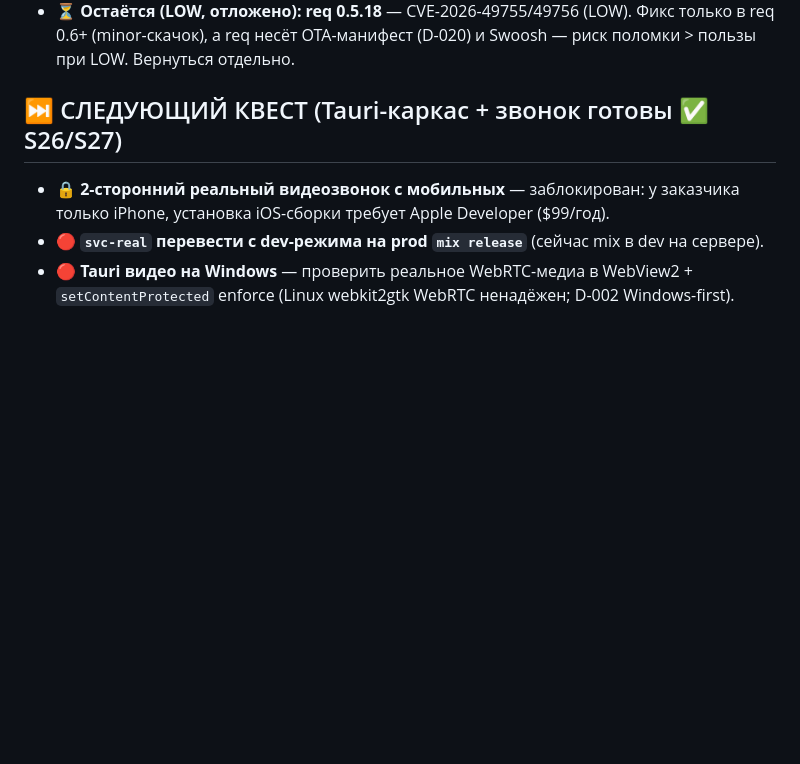
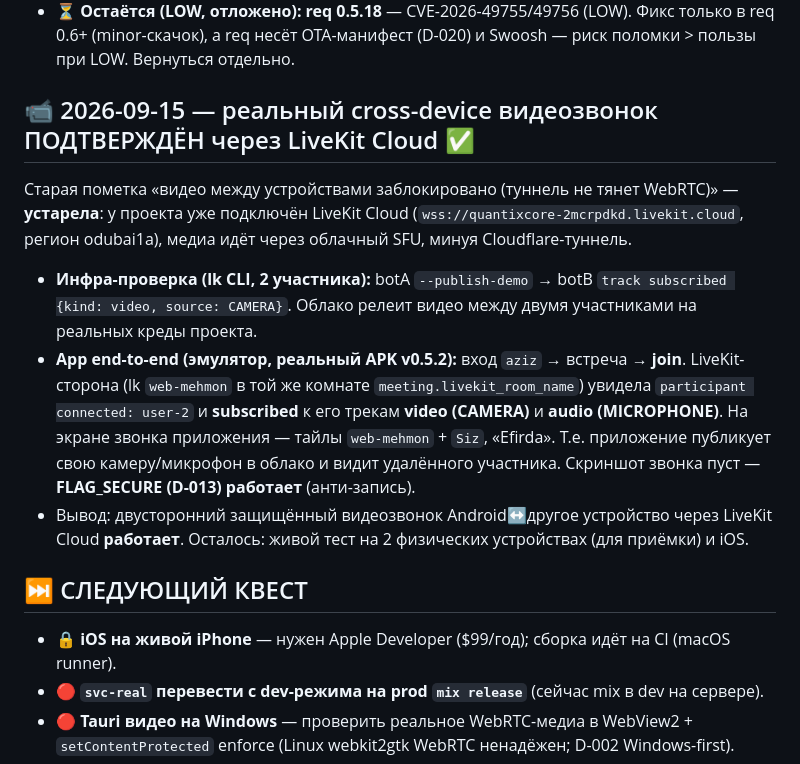
Before and after one commit to quantixcore-technologies/security-video-conference, a Markdown page: docs/CURRENT_STATUS.md, the part around the change. Rendered like a GitHub page; blank space fills up the shorter version.

Commit message:
docs: cross-device видеозвонок подтверждён через LiveKit Cloud
Инфра: lk CLI, 2 участника — облако релеит video (CAMERA) между ними.
App e2e: эмулятор (реальный APK v0.5.2), вход aziz → join встречи;
LiveKit-сторона subscribed к трекам user-2 video (CAMERA) + audio (MIC),
экран звонка показывает web-mehmon + Siz. FLAG_SECURE подтверждён (скрин пуст).
Старый блокер «туннель не тянет WebRTC» устарел (медиа через LiveKit Cloud).

Co-Authored-By: Claude Opus 4.8 <noreply@anthropic.com>
Claude-Session: https://claude.ai/code/session_01QcxPbXMkUt4cqoRYYZ51ob

```diff
--- a/docs/CURRENT_STATUS.md
+++ b/docs/CURRENT_STATUS.md
@@ -314,8 +314,22 @@
 - ⏳ **Остаётся (LOW, отложено): req 0.5.18** — CVE-2026-49755/49756 (LOW). Фикс только в req 0.6+
   (minor-скачок), а req несёт OTA-манифест (D-020) и Swoosh — риск поломки > пользы при LOW. Вернуться отдельно.
 
-## ⏭️ СЛЕДУЮЩИЙ КВЕСТ (Tauri-каркас + звонок готовы ✅ S26/S27)
-- 🔒 **2-сторонний реальный видеозвонок с мобильных** — заблокирован: у заказчика только iPhone, установка iOS-сборки требует Apple Developer ($99/год).
+## 📹 2026-09-15 — реальный cross-device видеозвонок ПОДТВЕРЖДЁН через LiveKit Cloud ✅
+Старая пометка «видео между устройствами заблокировано (туннель не тянет WebRTC)» — **устарела**:
+у проекта уже подключён LiveKit Cloud (`wss://quantixcore-2mcrpdkd.livekit.cloud`, регион odubai1a),
+медиа идёт через облачный SFU, минуя Cloudflare-туннель.
+- **Инфра-проверка (lk CLI, 2 участника):** botA `--publish-demo` → botB `track subscribed {kind: video,
+  source: CAMERA}`. Облако релеит видео между двумя участниками на реальных креды проекта.
+- **App end-to-end (эмулятор, реальный APK v0.5.2):** вход `aziz` → встреча → **join**. LiveKit-сторона
+  (lk `web-mehmon` в той же комнате `meeting.livekit_room_name`) увидела `participant connected: user-2`
+  и **subscribed** к его трекам **video (CAMERA)** и **audio (MICROPHONE)**. На экране звонка приложения —
+  тайлы `web-mehmon` + `Siz`, «Efirda». Т.е. приложение публикует свою камеру/микрофон в облако и видит
+  удалённого участника. Скриншот звонка пуст — **FLAG_SECURE (D-013) работает** (анти-запись).
+- Вывод: двусторонний защищённый видеозвонок Android↔другое устройство через LiveKit Cloud **работает**.
+  Осталось: живой тест на 2 физических устройствах (для приёмки) и iOS.
+
+## ⏭️ СЛЕДУЮЩИЙ КВЕСТ
+- 🔒 **iOS на живой iPhone** — нужен Apple Developer ($99/год); сборка идёт на CI (macOS runner).
 - 🔴 **`svc-real` перевести с dev-режима на prod `mix release`** (сейчас mix в dev на сервере).
 - 🔴 **Tauri видео на Windows** — проверить реальное WebRTC-медиа в WebView2 + `setContentProtected` enforce (Linux webkit2gtk WebRTC ненадёжен; D-002 Windows-first).
 - **2-сторонний тест** — desktop ↔ web-call (`/admin/meetings/1/call`) / mobile: встречное видео.
```
